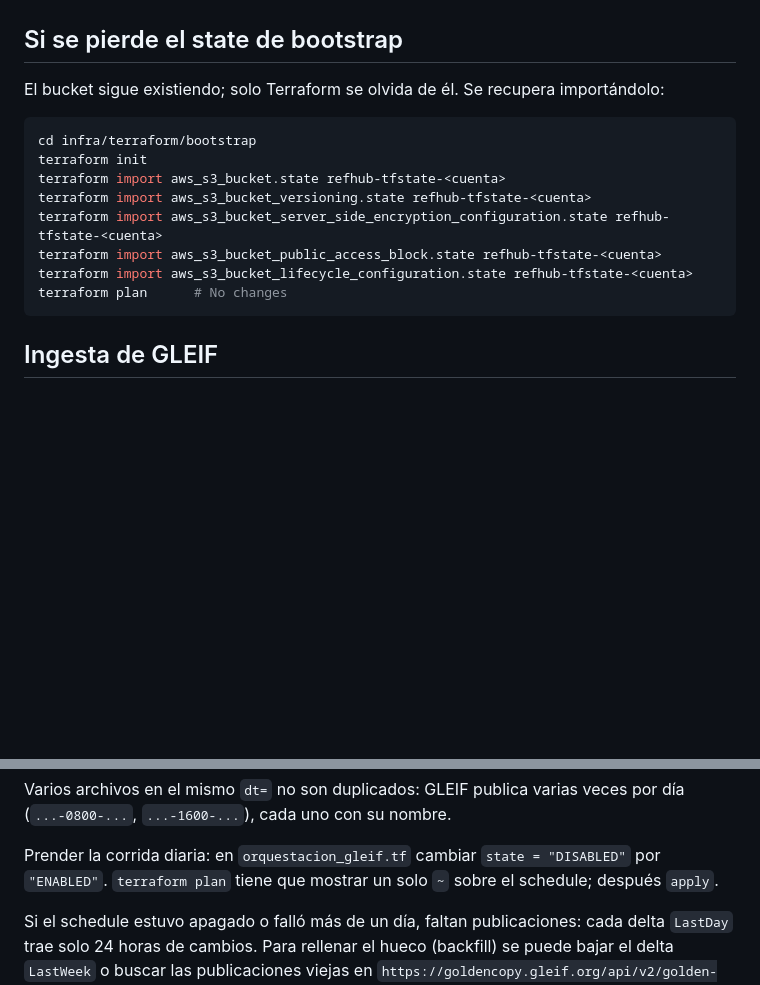
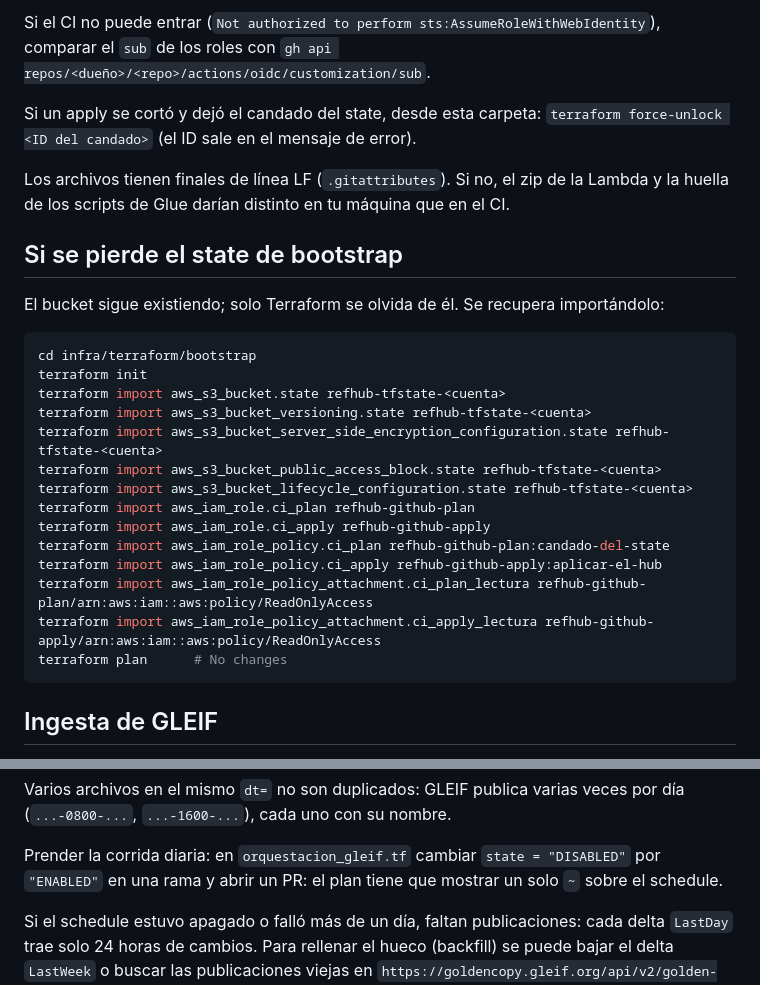
Before and after one commit to LuisRodriguezzz/third-party-reference-data-hub, a Markdown page: infra/terraform/README.md, 2 parts joined by grey strips. Drawn GitHub-style; blank space fills up the shorter version.

````diff
--- a/infra/terraform/README.md
+++ b/infra/terraform/README.md
@@ -43,3 +76,11 @@ buscar la línea marcada con `# forces replacement`.
+Si el CI no puede entrar (`Not authorized to perform sts:AssumeRoleWithWebIdentity`), comparar el
+`sub` de los roles con `gh api repos/<dueño>/<repo>/actions/oidc/customization/sub`.
+
+Si un apply se cortó y dejó el candado del state, desde esta carpeta:
+`terraform force-unlock <ID del candado>` (el ID sale en el mensaje de error).
+
+Los archivos tienen finales de línea LF (`.gitattributes`). Si no, el zip de la Lambda y la
+huella de los scripts de Glue darían distinto en tu máquina que en el CI.
 
 ## Si se pierde el state de bootstrap
 
@@ -53,6 +94,12 @@ terraform import aws_s3_bucket_versioning.state refhub-tfstate-<cuenta>
 terraform import aws_s3_bucket_server_side_encryption_configuration.state refhub-tfstate-<cuenta>
 terraform import aws_s3_bucket_public_access_block.state refhub-tfstate-<cuenta>
 terraform import aws_s3_bucket_lifecycle_configuration.state refhub-tfstate-<cuenta>
+terraform import aws_iam_role.ci_plan refhub-github-plan
+terraform import aws_iam_role.ci_apply refhub-github-apply
+terraform import aws_iam_role_policy.ci_plan refhub-github-plan:candado-del-state
+terraform import aws_iam_role_policy.ci_apply refhub-github-apply:aplicar-el-hub
+terraform import aws_iam_role_policy_attachment.ci_plan_lectura refhub-github-plan/arn:aws:iam::aws:policy/ReadOnlyAccess
+terraform import aws_iam_role_policy_attachment.ci_apply_lectura refhub-github-apply/arn:aws:iam::aws:policy/ReadOnlyAccess
 terraform plan      # No changes
 ```
 
@@ -84,7 +131,7 @@ Varios archivos en el mismo `dt=` no son duplicados: GLEIF publica varias veces
 (`...-0800-...`, `...-1600-...`), cada uno con su nombre.
 
 Prender la corrida diaria: en `orquestacion_gleif.tf` cambiar `state = "DISABLED"` por
-`"ENABLED"`. `terraform plan` tiene que mostrar un solo `~` sobre el schedule; después `apply`.
+`"ENABLED"` en una rama y abrir un PR: el plan tiene que mostrar un solo `~` sobre el schedule.
 
 Si el schedule estuvo apagado o falló más de un día, faltan publicaciones: cada delta
 `LastDay` trae solo 24 horas de cambios. Para rellenar el hueco (backfill) se puede bajar el
````
Also changed, not shown: other parts of infra/terraform/README.md (+41 -8 lines), docs/adr/0005-cambios-por-pull-request.md (added, +51 -0 lines).
